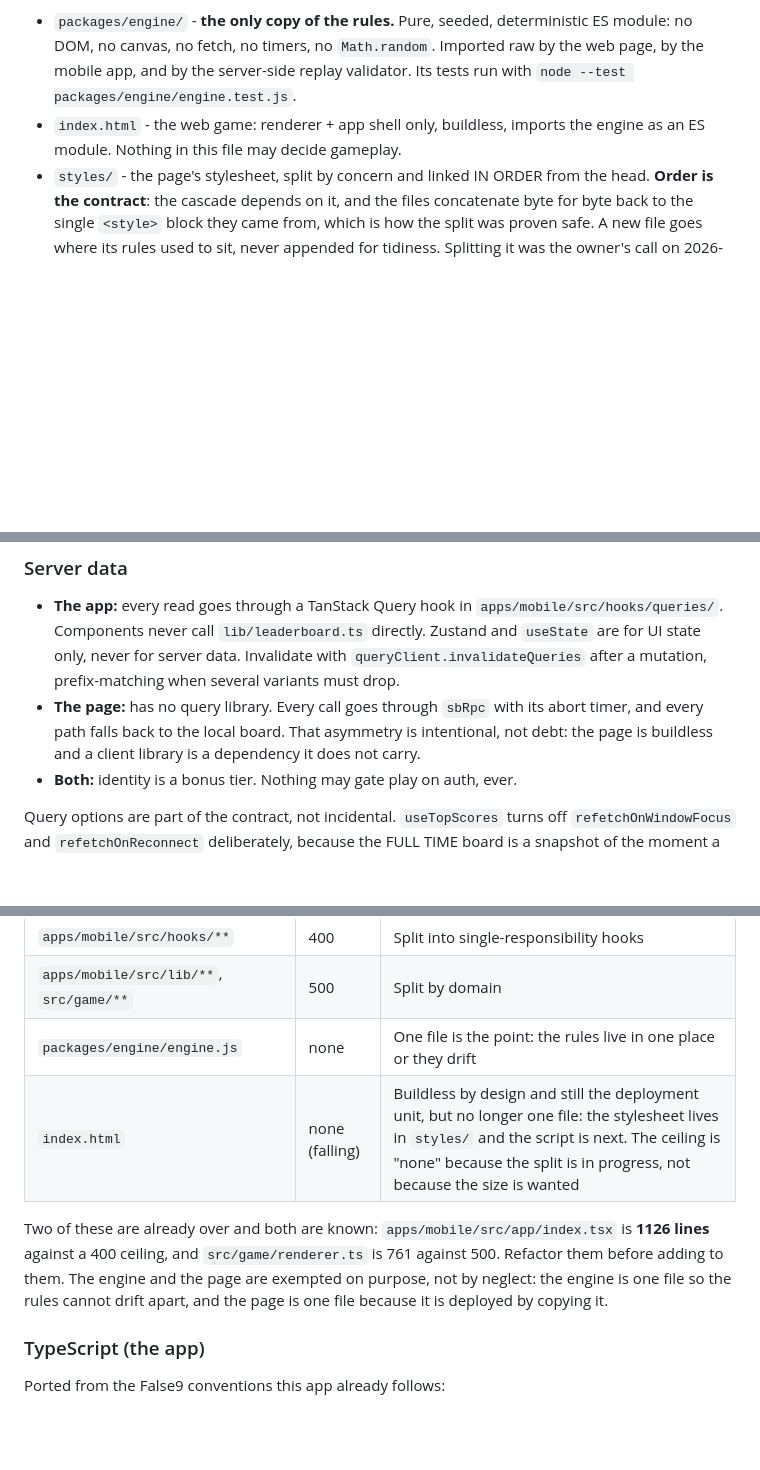
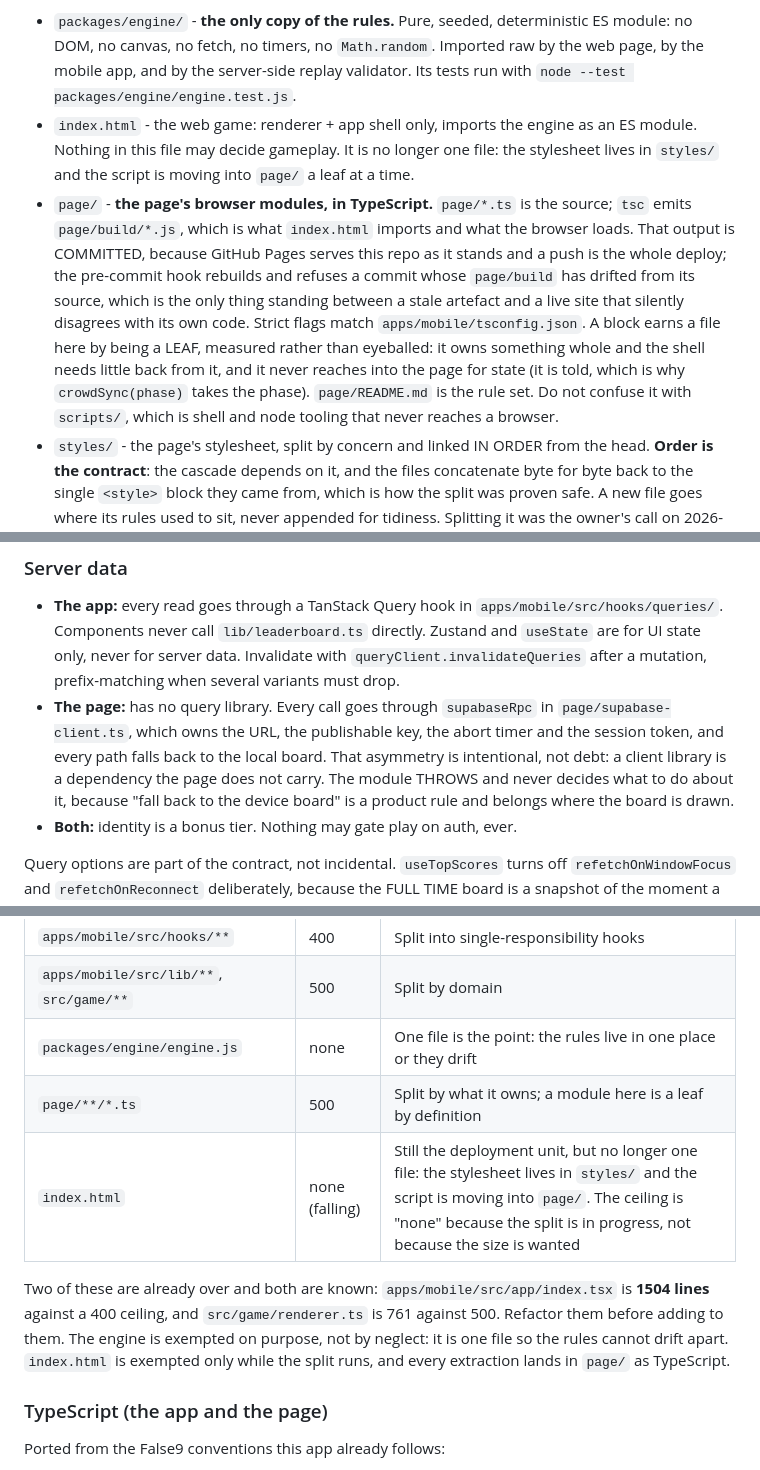
Before and after one commit to yonureker/pitch-snake, a Markdown page: CLAUDE.md, 3 parts joined by grey strips. Rendered like a GitHub page; blank space fills up the shorter version.

Commit message:
Write down where the page's code lives now, and what shipping it takes
CLAUDE.md still described index.html as buildless and one file, which
stopped being true twice this week: the stylesheet moved to styles/ and
the script is moving into page/ as TypeScript. A repo guide that lies
about the layout is worse than none, because it is believed.

So page/ and its rules are written down: sources are .ts, tsc emits
page/build/*.js, that output is committed because a push IS the deploy,
and the pre-commit hook refuses a commit whose build has drifted. The
server-data note now names supabase-client.ts and repeats the one thing
about it worth repeating, that it throws and never decides, because
falling back to the device board is a product rule.

The ship skill gains the build as its own step ahead of the syntax check,
and its live check now covers page/build as well as the engine: the page
imports both at boot, so a 404 in either is a blank game however perfect
index.html is.

Co-Authored-By: Claude Fable 5 <noreply@anthropic.com>
Claude-Session: https://claude.ai/code/session_016roj7mSA5RnfNEvfRS98ZH

```diff
--- a/CLAUDE.md
+++ b/CLAUDE.md
@@ -3,7 +3,8 @@
 A monorepo (npm workspaces), deployed to GitHub Pages from `main` at the repo root; live at https://pitchsnake.com . The domain is a Cloudflare Worker (`cloudflare/pitchsnake-router.js`) proxying the Pages origin, which stays live at https://yonureker.github.io/pitch-snake/ on purpose: it is the always-on exporter for the localStorage migration (see "the move to pitchsnake.com" in index.html), because that storage holds the anonymous session that owns a player's coins, badges and rating. NEVER set GitHub Pages' own custom-domain field while the Worker proxies: github.io would answer 301 and the proxy would chase its own tail. One push serves both origins byte-identically.
 
 - `packages/engine/` - **the only copy of the rules.** Pure, seeded, deterministic ES module: no DOM, no canvas, no fetch, no timers, no `Math.random`. Imported raw by the web page, by the mobile app, and by the server-side replay validator. Its tests run with `node --test packages/engine/engine.test.js`.
-- `index.html` - the web game: renderer + app shell only, buildless, imports the engine as an ES module. Nothing in this file may decide gameplay.
+- `index.html` - the web game: renderer + app shell only, imports the engine as an ES module. Nothing in this file may decide gameplay. It is no longer one file: the stylesheet lives in `styles/` and the script is moving into `page/` a leaf at a time.
+- `page/` - **the page's browser modules, in TypeScript.** `page/*.ts` is the source; `tsc` emits `page/build/*.js`, which is what `index.html` imports and what the browser loads. That output is COMMITTED, because GitHub Pages serves this repo as it stands and a push is the whole deploy; the pre-commit hook rebuilds and refuses a commit whose `page/build` has drifted from its source, which is the only thing standing between a stale artefact and a live site that silently disagrees with its own code. Strict flags match `apps/mobile/tsconfig.json`. A block earns a file here by being a LEAF, measured rather than eyeballed: it owns something whole and the shell needs little back from it, and it never reaches into the page for state (it is told, which is why `crowdSync(phase)` takes the phase). `page/README.md` is the rule set. Do not confuse it with `scripts/`, which is shell and node tooling that never reaches a browser.
 - `styles/` - the page's stylesheet, split by concern and linked IN ORDER from the head. **Order is the contract**: the cascade depends on it, and the files concatenate byte for byte back to the single `<style>` block they came from, which is how the split was proven safe. A new file goes where its rules used to sit, never appended for tidiness. Splitting it was the owner's call on 2026-09-07 after a 272-line deletion inside the old single block passed every check the repo had: unstyled markup still renders, so nothing threw, and only a person looking at the page could see it. Smaller files make that class of accident visible in a diff.
 - `apps/mobile/` - the Expo app (React Native + Skia planned), same engine import. Conventions follow the False9 app (`~/Desktop/false9`): TanStack Query for server data, Zustand for UI state only, strict TS.
 - `assets/` - art the page loads at runtime. `flags.png` is 250 country flags in one 16-wide grid of 60x45 cells, alphabetical by ISO-3166 alpha-2, so a flag's grid position IS its index in that order. Both clients carry the same code list and derive the position from it, which means the sprite and those two lists are one artefact in three places: regenerate them together or flags silently point at the wrong countries. Flags are drawn rather than typed because a regional-indicator pair is only a flag where the platform ships flag glyphs, and Windows never has; artwork is the only answer that looks the same on a phone, a television and a Steam machine. Attribution in `assets/flags.LICENSE.txt` (flag-icons, MIT).
@@ -142,7 +143,7 @@ Current state: 17 of 28 files under `apps/mobile/src` carry `@module`. New and t
 ### Server data
 
 - **The app:** every read goes through a TanStack Query hook in `apps/mobile/src/hooks/queries/`. Components never call `lib/leaderboard.ts` directly. Zustand and `useState` are for UI state only, never for server data. Invalidate with `queryClient.invalidateQueries` after a mutation, prefix-matching when several variants must drop.
-- **The page:** has no query library. Every call goes through `sbRpc` with its abort timer, and every path falls back to the local board. That asymmetry is intentional, not debt: the page is buildless and a client library is a dependency it does not carry.
+- **The page:** has no query library. Every call goes through `supabaseRpc` in `page/supabase-client.ts`, which owns the URL, the publishable key, the abort timer and the session token, and every path falls back to the local board. That asymmetry is intentional, not debt: a client library is a dependency the page does not carry. The module THROWS and never decides what to do about it, because "fall back to the device board" is a product rule and belongs where the board is drawn.
 - **Both:** identity is a bonus tier. Nothing may gate play on auth, ever.
 
 Query options are part of the contract, not incidental. `useTopScores` turns off `refetchOnWindowFocus` and `refetchOnReconnect` deliberately, because the FULL TIME board is a snapshot of the moment a round ended and a board that reshuffles under a player re-judges a round already decided.
@@ -156,11 +157,12 @@ Query options are part of the contract, not incidental. `useTopScores` turns off
 | `apps/mobile/src/hooks/**` | 400 | Split into single-responsibility hooks |
 | `apps/mobile/src/lib/**`, `src/game/**` | 500 | Split by domain |
 | `packages/engine/engine.js` | none | One file is the point: the rules live in one place or they drift |
-| `index.html` | none (falling) | Buildless by design and still the deployment unit, but no longer one file: the stylesheet lives in `styles/` and the script is next. The ceiling is "none" because the split is in progress, not because the size is wanted |
+| `page/**/*.ts` | 500 | Split by what it owns; a module here is a leaf by definition |
+| `index.html` | none (falling) | Still the deployment unit, but no longer one file: the stylesheet lives in `styles/` and the script is moving into `page/`. The ceiling is "none" because the split is in progress, not because the size is wanted |
 
-Two of these are already over and both are known: `apps/mobile/src/app/index.tsx` is **1126 lines** against a 400 ceiling, and `src/game/renderer.ts` is 761 against 500. Refactor them before adding to them. The engine and the page are exempted on purpose, not by neglect: the engine is one file so the rules cannot drift apart, and the page is one file because it is deployed by copying it.
+Two of these are already over and both are known: `apps/mobile/src/app/index.tsx` is **1504 lines** against a 400 ceiling, and `src/game/renderer.ts` is 761 against 500. Refactor them before adding to them. The engine is exempted on purpose, not by neglect: it is one file so the rules cannot drift apart. `index.html` is exempted only while the split runs, and every extraction lands in `page/` as TypeScript.
 
-### TypeScript (the app)
+### TypeScript (the app and the page)
 
 Ported from the False9 conventions this app already follows:
 
```
Also changed, not shown: 1 other file.
